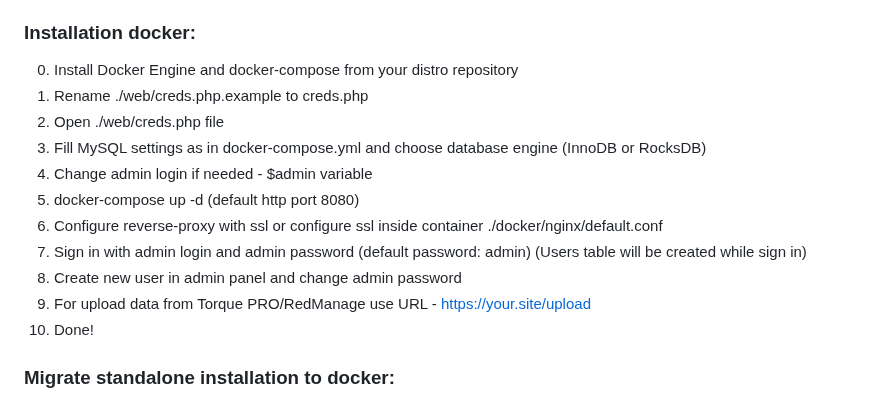
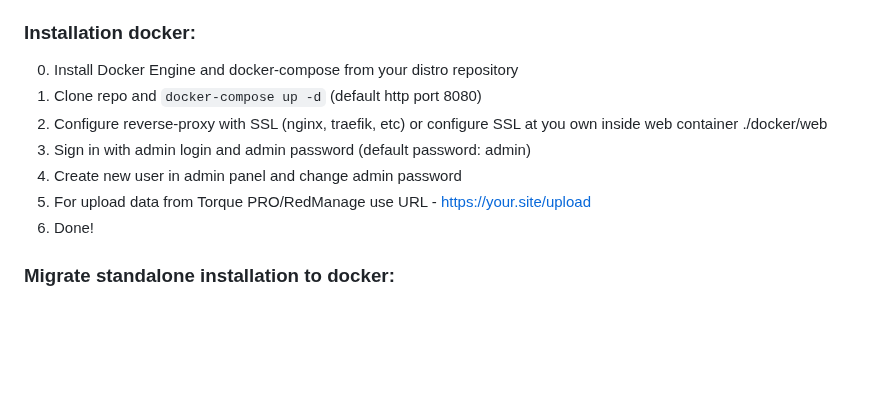
Before and after one commit to rootmax84/RedBox-Telemetry, a Markdown page: README.md, the part around the change. Drawn GitHub-style; blank space fills up the shorter version.

````diff
--- a/README.md
+++ b/README.md
@@ -45,16 +45,12 @@ Forked from Open Torque Viewer. Refactored and adapted for RedBox Automotive dev
 
 ### Installation docker:
 0. Install Docker Engine and docker-compose from your distro repository
-1. Rename ./web/creds.php.example to creds.php
-2. Open ./web/creds.php file
-3. Fill MySQL settings as in docker-compose.yml and choose database engine (InnoDB or RocksDB)
-4. Change admin login if needed - $admin variable
-5. docker-compose up -d (default http port 8080)
-6. Configure reverse-proxy with ssl or configure ssl inside container ./docker/nginx/default.conf
-7. Sign in with admin login and admin password (default password: admin) (Users table will be created while sign in)
-8. Create new user in admin panel and change admin password
-9. For upload data from Torque PRO/RedManage use URL - https://your.site/upload
-10. Done!
+1. Clone repo and ```docker-compose up -d``` (default http port 8080)
+2. Configure reverse-proxy with SSL (nginx, traefik, etc) or configure SSL at you own inside web container ./docker/web
+3. Sign in with admin login and admin password (default password: admin)
+4. Create new user in admin panel and change admin password
+5. For upload data from Torque PRO/RedManage use URL - https://your.site/upload
+6. Done!
 
 ### Migrate standalone installation to docker:
 
````
